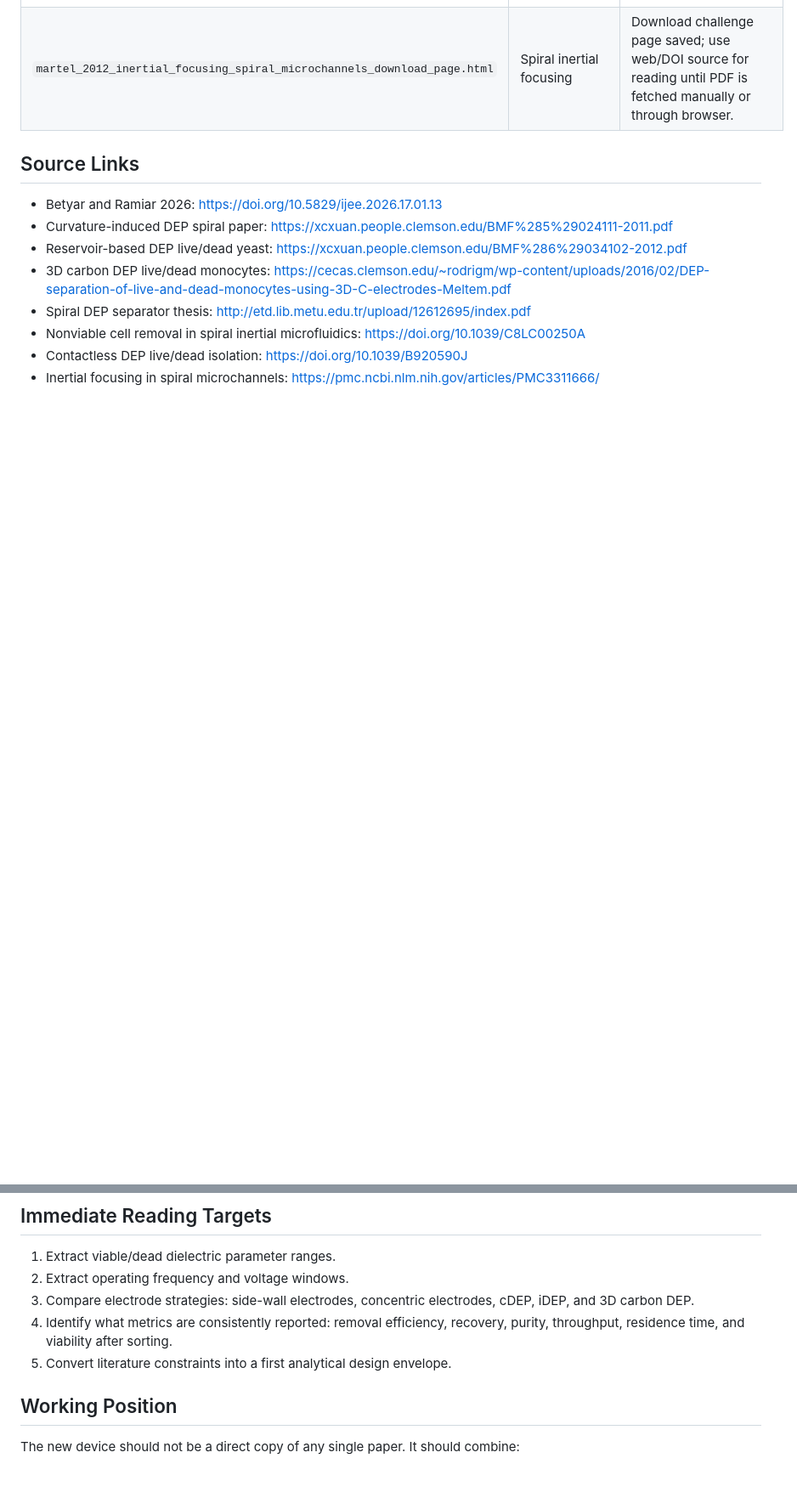
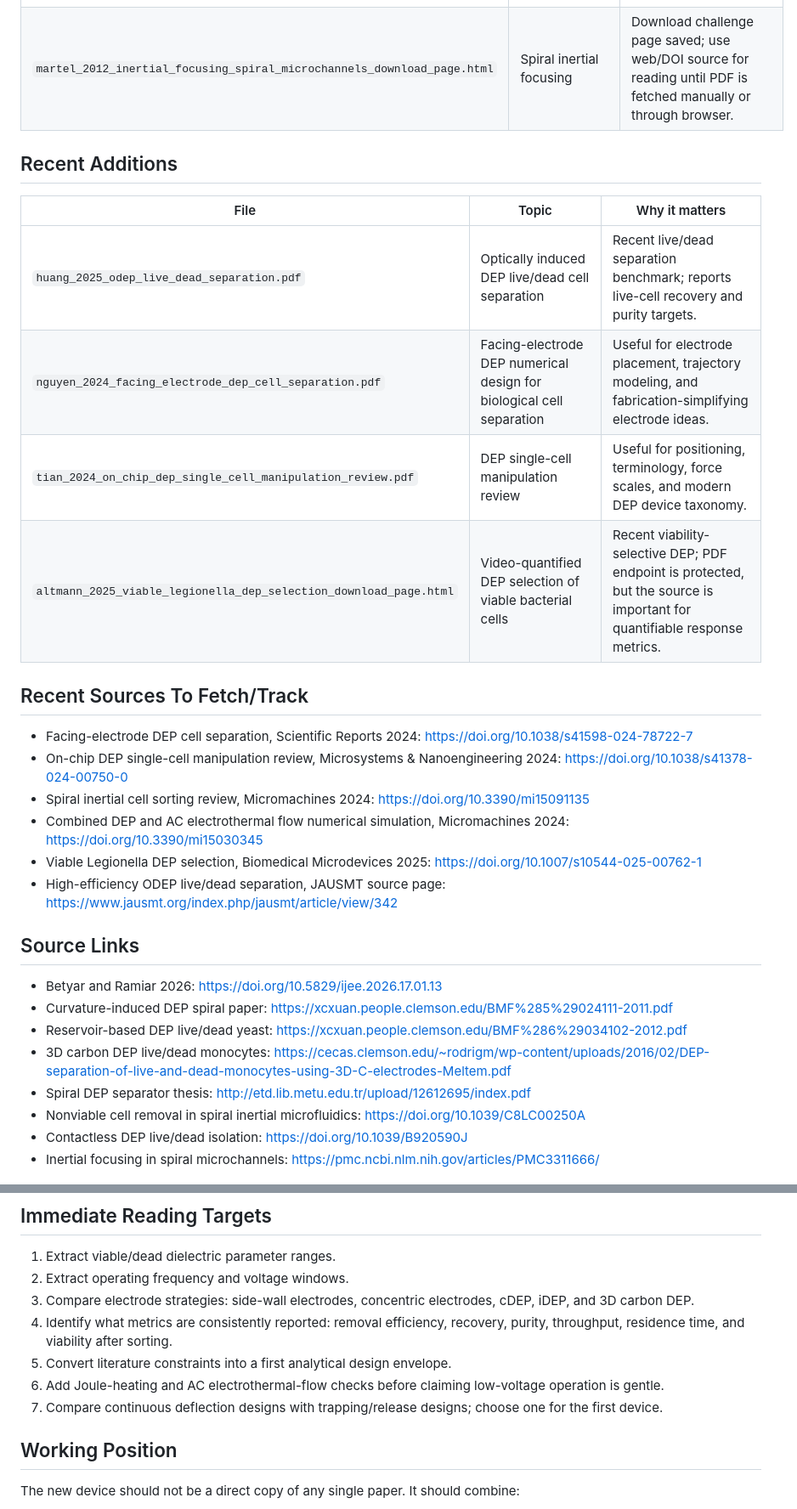
Before and after one commit to sinainal/analytical-design, a Markdown page: notes/literature_index.md, 2 parts joined by grey strips. Shown at 85% size. GitHub-like rendering; blank space fills up the shorter version.

Commit message:
Expand recent literature strategy

```diff
--- a/notes/literature_index.md
+++ b/notes/literature_index.md
@@ -14,6 +14,24 @@ Date: 2026-05-23
 | `elitas_2017_3d_carbon_dep_live_dead_monocytes.pdf` | Live/dead U937 monocyte separation using 3D carbon DEP | Mammalian live/dead DEP benchmark; useful voltage/frequency/flow ranges. |
 | `shafiee_2010_cdep_live_dead_cells.html` | Contactless DEP live/dead leukemia cell isolation | Source page saved because direct PDF access returned HTML; still important for cDEP benchmark. |
 | `martel_2012_inertial_focusing_spiral_microchannels_download_page.html` | Spiral inertial focusing | Download challenge page saved; use web/DOI source for reading until PDF is fetched manually or through browser. |
+
+## Recent Additions
+
+| File | Topic | Why it matters |
+|---|---|---|
+| `huang_2025_odep_live_dead_separation.pdf` | Optically induced DEP live/dead cell separation | Recent live/dead separation benchmark; reports live-cell recovery and purity targets. |
+| `nguyen_2024_facing_electrode_dep_cell_separation.pdf` | Facing-electrode DEP numerical design for biological cell separation | Useful for electrode placement, trajectory modeling, and fabrication-simplifying electrode ideas. |
+| `tian_2024_on_chip_dep_single_cell_manipulation_review.pdf` | DEP single-cell manipulation review | Useful for positioning, terminology, force scales, and modern DEP device taxonomy. |
+| `altmann_2025_viable_legionella_dep_selection_download_page.html` | Video-quantified DEP selection of viable bacterial cells | Recent viability-selective DEP; PDF endpoint is protected, but the source is important for quantifiable response metrics. |
+
+## Recent Sources To Fetch/Track
+
+- Facing-electrode DEP cell separation, Scientific Reports 2024: https://doi.org/10.1038/s41598-024-78722-7
+- On-chip DEP single-cell manipulation review, Microsystems & Nanoengineering 2024: https://doi.org/10.1038/s41378-024-00750-0
+- Spiral inertial cell sorting review, Micromachines 2024: https://doi.org/10.3390/mi15091135
+- Combined DEP and AC electrothermal flow numerical simulation, Micromachines 2024: https://doi.org/10.3390/mi15030345
+- Viable Legionella DEP selection, Biomedical Microdevices 2025: https://doi.org/10.1007/s10544-025-00762-1
+- High-efficiency ODEP live/dead separation, JAUSMT source page: https://www.jausmt.org/index.php/jausmt/article/view/342
 
 ## Source Links
 
@@ -33,6 +51,8 @@ Date: 2026-05-23
 3. Compare electrode strategies: side-wall electrodes, concentric electrodes, cDEP, iDEP, and 3D carbon DEP.
 4. Identify what metrics are consistently reported: removal efficiency, recovery, purity, throughput, residence time, and viability after sorting.
 5. Convert literature constraints into a first analytical design envelope.
+6. Add Joule-heating and AC electrothermal-flow checks before claiming low-voltage operation is gentle.
+7. Compare continuous deflection designs with trapping/release designs; choose one for the first device.
 
 ## Working Position
 
```
Also changed, not shown: notes/strategy_update_2026-05-23.md (added, +87 -0 lines).
